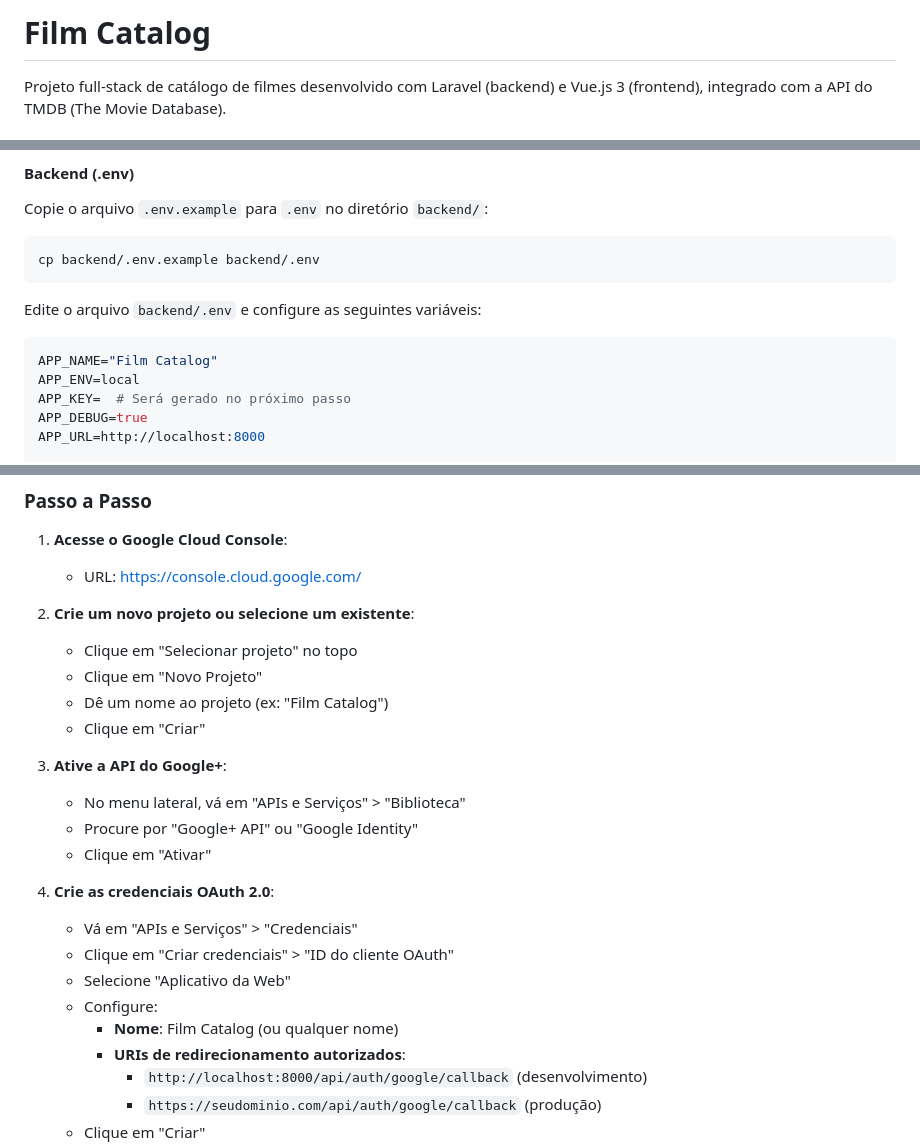
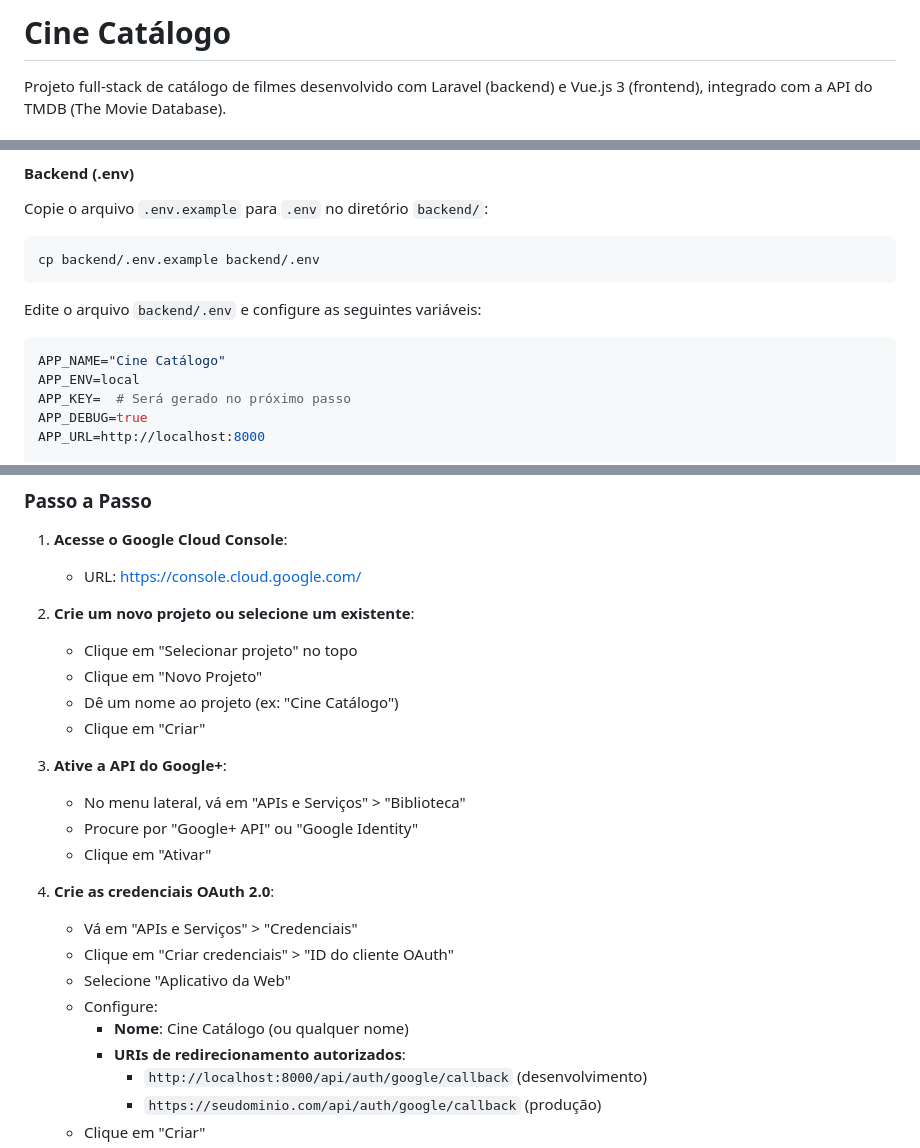
Before and after one commit to ErnaniMac/film-catalog, a Markdown page: README.md, 3 parts joined by grey strips. Rendered like a GitHub page.

Commit message:
refactor: altera nome 'Film Catalog' para 'Cine Catálogo' no README.md

````diff
--- a/README.md
+++ b/README.md
@@ -1,4 +1,4 @@
-# Film Catalog
+# Cine Catálogo
 
 Projeto full-stack de catálogo de filmes desenvolvido com Laravel (backend) e Vue.js 3 (frontend), integrado com a API do TMDB (The Movie Database).
 
@@ -100,7 +100,7 @@ cp backend/.env.example backend/.env
 Edite o arquivo `backend/.env` e configure as seguintes variáveis:
 
 ```env
-APP_NAME="Film Catalog"
+APP_NAME="Cine Catálogo"
 APP_ENV=local
 APP_KEY=  # Será gerado no próximo passo
 APP_DEBUG=true
@@ -607,7 +607,7 @@ Para habilitar login e cadastro com Google, você precisa configurar as credenci
 2. **Crie um novo projeto ou selecione um existente**:
    - Clique em "Selecionar projeto" no topo
    - Clique em "Novo Projeto"
-   - Dê um nome ao projeto (ex: "Film Catalog")
+   - Dê um nome ao projeto (ex: "Cine Catálogo")
    - Clique em "Criar"
 
 3. **Ative a API do Google+**:
@@ -620,7 +620,7 @@ Para habilitar login e cadastro com Google, você precisa configurar as credenci
    - Clique em "Criar credenciais" > "ID do cliente OAuth"
    - Selecione "Aplicativo da Web"
    - Configure:
-     - **Nome**: Film Catalog (ou qualquer nome)
+     - **Nome**: Cine Catálogo (ou qualquer nome)
      - **URIs de redirecionamento autorizados**:
        - `http://localhost:8000/api/auth/google/callback` (desenvolvimento)
        - `https://seudominio.com/api/auth/google/callback` (produção)
````
Also changed, not shown: other parts of README.md (+2 -2 lines).
